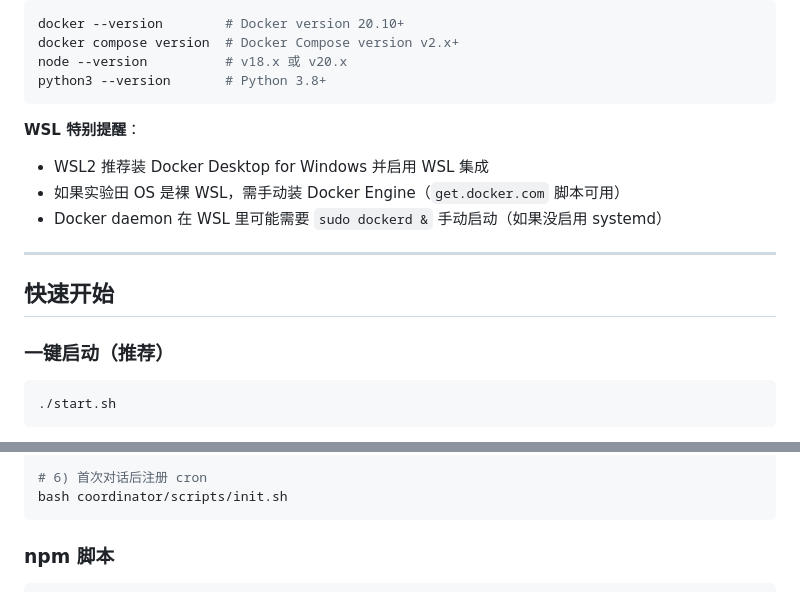
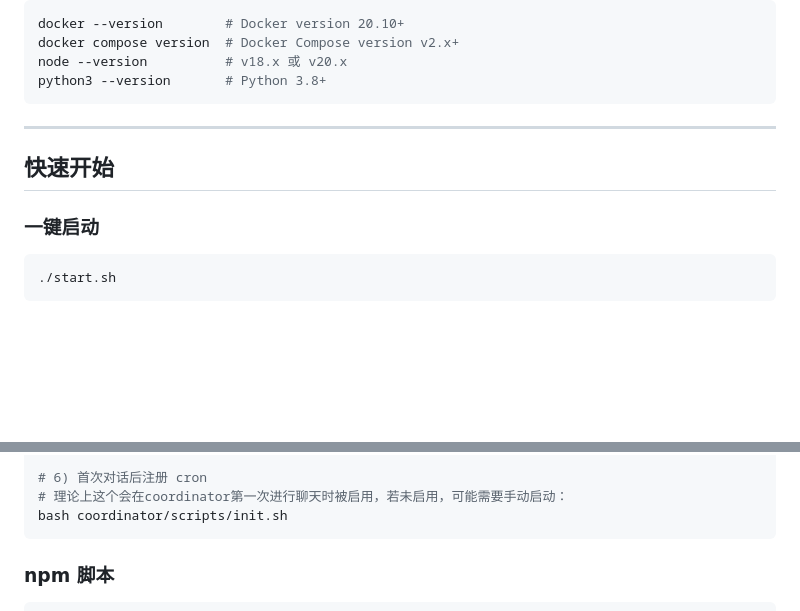
Before and after one commit to AAAXXS-0/life-butler, a Markdown page: README.md, 2 parts joined by grey strips. Rendered like a GitHub page; blank space fills up the shorter version.

Commit message:
更改启动节

````diff
--- a/README.md
+++ b/README.md
@@ -234,16 +234,12 @@ node --version          # v18.x 或 v20.x
 python3 --version       # Python 3.8+
 ```
 
-**WSL 特别提醒**：
-- WSL2 推荐装 Docker Desktop for Windows 并启用 WSL 集成
-- 如果实验田 OS 是裸 WSL，需手动装 Docker Engine（`get.docker.com` 脚本可用）
-- Docker daemon 在 WSL 里可能需要 `sudo dockerd &` 手动启动（如果没启用 systemd）
 
 ---
 
 ## 快速开始
 
-### 一键启动（推荐）
+### 一键启动
 
 ```bash
 ./start.sh
@@ -302,6 +298,7 @@ for s in skills/*/; do
 done
 
 # 6) 首次对话后注册 cron
+# 理论上这个会在coordinator第一次进行聊天时被启用，若未启用，可能需要手动启动：
 bash coordinator/scripts/init.sh
 ```
 
````
